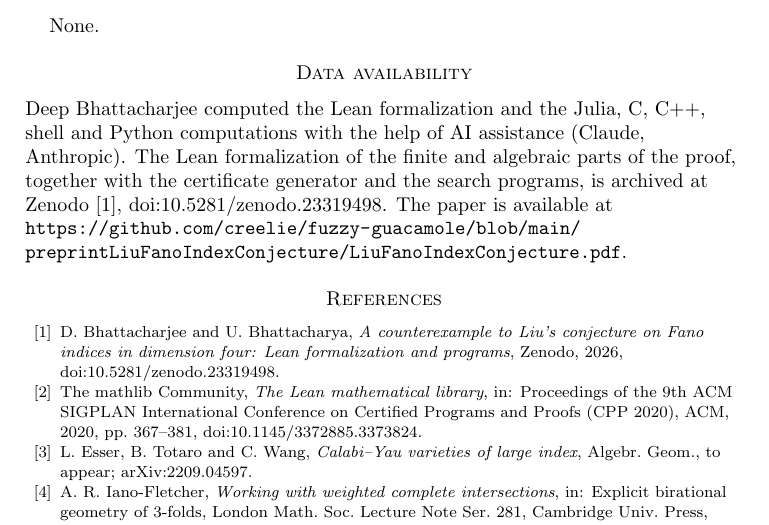
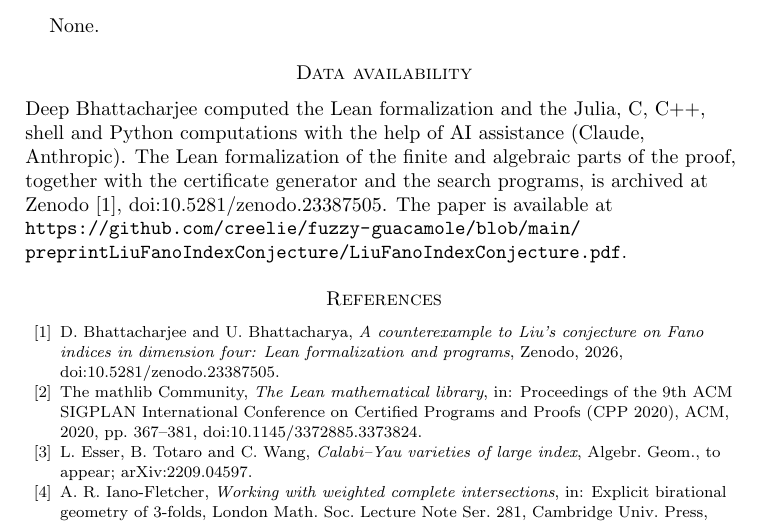
Before and after one commit to creelie/fuzzy-guacamole, a LaTeX paper (paper/main.tex): part of page 7 of 8, cut so that both start at the same text. Compiled offline with pdfLaTeX.

Commit message:
Record the Zenodo DOI of release v2.0.0
Version DOI 10.5281/zenodo.23387505 in the paper (data availability and
the archive reference), the README, CITATION.cff and the release notes;
the paper and the release files are rebuilt.

```diff
--- a/paper/main.tex
+++ b/paper/main.tex
@@ -23,7 +23,7 @@
 \newcommand{\Z}{\mathbb{Z}}
 \newcommand{\PP}{\mathbb{P}}
 \newcommand{\A}{\mathbb{A}}
-\newcommand{\zenodoID}{10.5281/zenodo.23319498}
+\newcommand{\zenodoID}{10.5281/zenodo.23387505}
 \newcommand{\preprintURL}{https://github.com/creelie/fuzzy-guacamole/blob/main/preprintLiuFanoIndexConjecture/LiuFanoIndexConjecture.pdf}
 
 \begin{document}
```
Also changed, not shown: .github/RELEASE_NOTES.md, README.md, dist/LiuFanoIndexConjecture_final2-anonymous.pdf, dist/LiuFanoIndexConjecture_final2.pdf, paper/main.pdf, preprintLiuFanoIndexConjecture/LiuFanoIndexConjecture.pdf, 4 other files.
